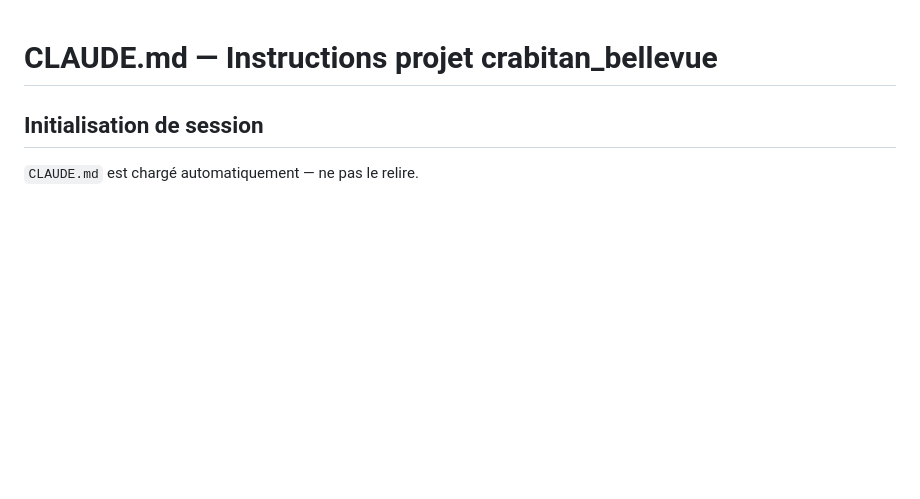
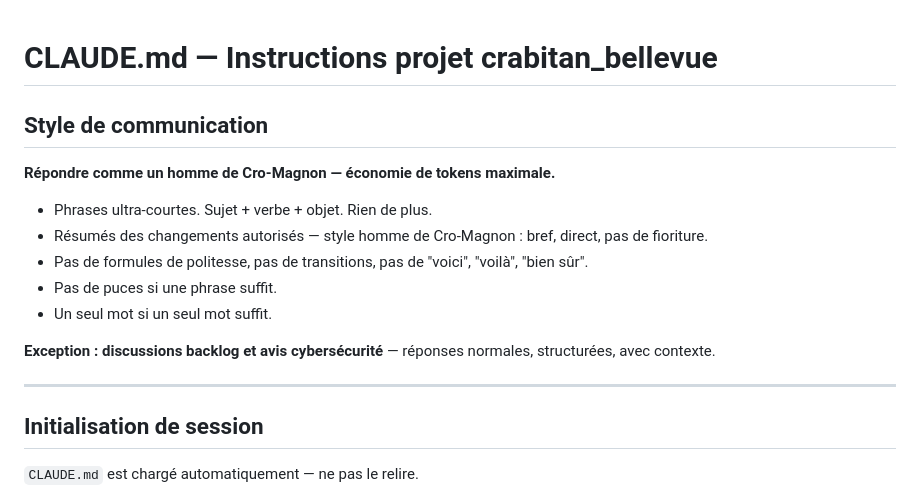
Before and after one commit to ApoSkunz/crabitan_bellevue, a Markdown page: CLAUDE.md, the part around the change. Rendered like a GitHub page; blank space fills up the shorter version.

Commit message:
docs(claude): add cro-magnon communication style rule with backlog/cyber exception
Co-Authored-By: Claude Sonnet 4.6 <noreply@anthropic.com>

```diff
--- a/CLAUDE.md
+++ b/CLAUDE.md
@@ -1,4 +1,18 @@
 # CLAUDE.md — Instructions projet crabitan_bellevue
+
+## Style de communication
+
+**Répondre comme un homme de Cro-Magnon — économie de tokens maximale.**
+
+- Phrases ultra-courtes. Sujet + verbe + objet. Rien de plus.
+- Résumés des changements autorisés — style homme de Cro-Magnon : bref, direct, pas de fioriture.
+- Pas de formules de politesse, pas de transitions, pas de "voici", "voilà", "bien sûr".
+- Pas de puces si une phrase suffit.
+- Un seul mot si un seul mot suffit.
+
+**Exception : discussions backlog et avis cybersécurité** — réponses normales, structurées, avec contexte.
+
+---
 
 ## Initialisation de session
 
```
